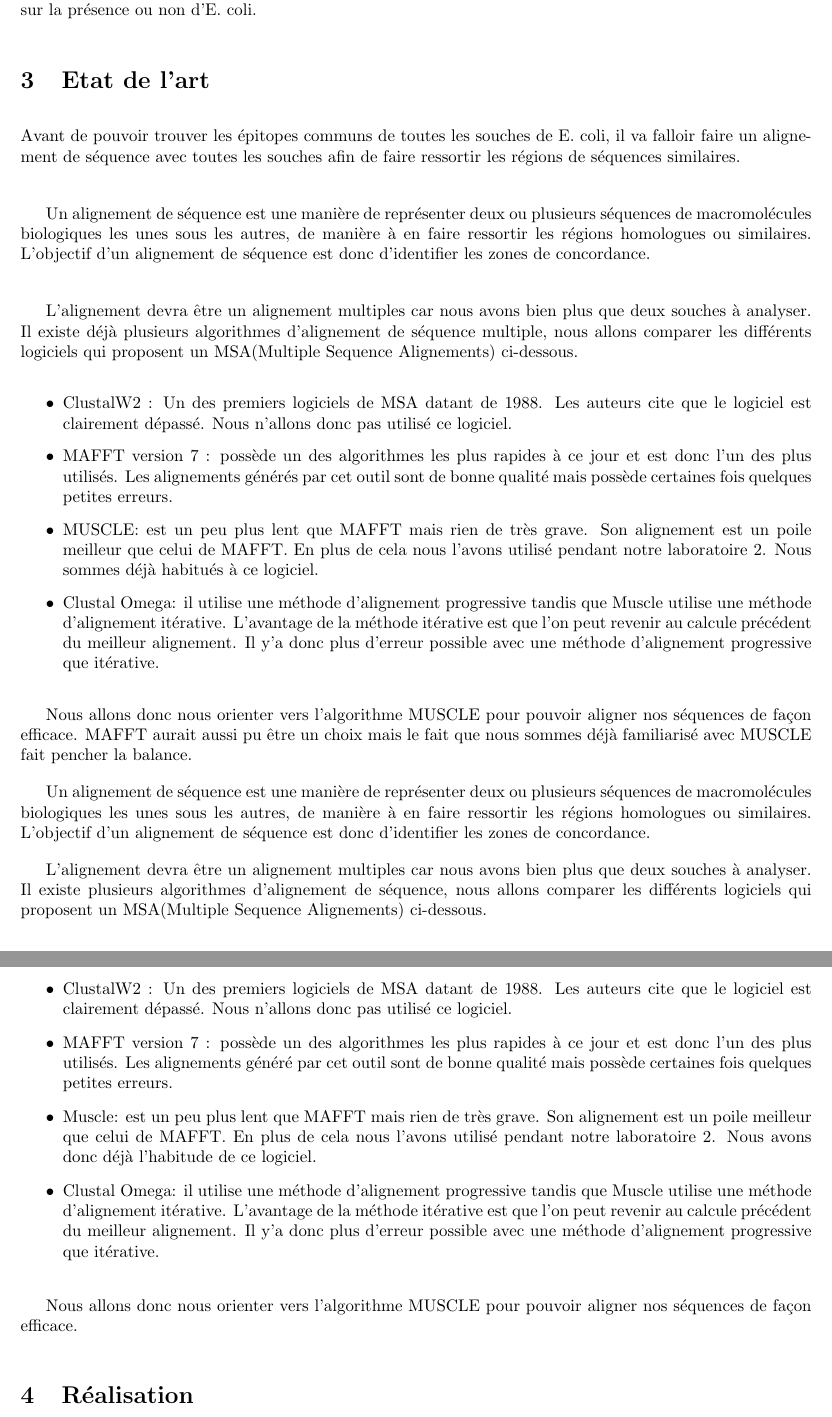
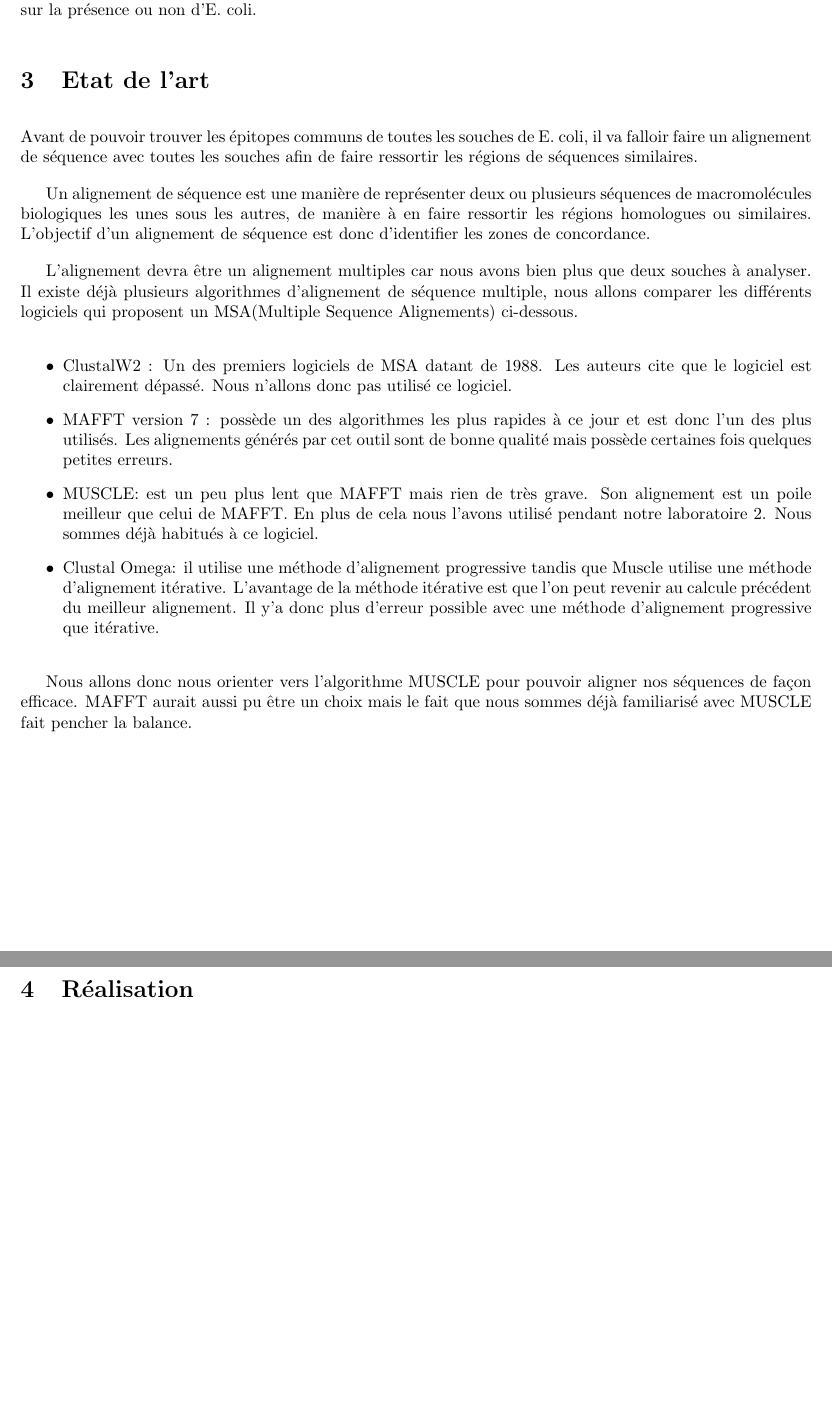
Before and after one commit to younTheory/bbcislife, a LaTeX document (report.tex): two parts of pages 3 and 4 of 4, joined at a grey line, cut so that both start at the same text, the shorter picture padded with empty space. Compiled offline with pdfLaTeX.

Commit message:
... messed up merge

```diff
--- a/report.tex
+++ b/report.tex
@@ -41,9 +41,9 @@
       Ceci fait que le test change de couleur si E. coli est présent. Typiquement, il y aura aussi une partie qui détecte n'importe-quel antigène, pour vérifier que le test à fonctionné. Si aucun antigène n'est détecté par le test, c'est que les anticorps de capture ne ne sont pas liés à des antigènes, et qu'on ne peut rien affirmer sur la présence ou non d'E. coli.
 
   \section{Etat de l'art}
-Avant de pouvoir trouver les épitopes communs de toutes les souches de E. coli, il va falloir faire un alignement de séquence avec toutes les souches afin de faire ressortir les régions de séquences similaires. \\
+Avant de pouvoir trouver les épitopes communs de toutes les souches de E. coli, il va falloir faire un alignement de séquence avec toutes les souches afin de faire ressortir les régions de séquences similaires.
 
-Un alignement de séquence est une manière de représenter deux ou plusieurs séquences de macromolécules biologiques les unes sous les autres, de manière à en faire ressortir les régions homologues ou similaires. L'objectif d'un alignement de séquence est donc d'identifier les zones de concordance. \\
+Un alignement de séquence est une manière de représenter deux ou plusieurs séquences de macromolécules biologiques les unes sous les autres, de manière à en faire ressortir les régions homologues ou similaires. L'objectif d'un alignement de séquence est donc d'identifier les zones de concordance.
 
  L'alignement devra être un alignement multiples car nous avons bien plus que deux souches à analyser. Il existe déjà plusieurs algorithmes d'alignement de séquence multiple, nous allons comparer les différents logiciels qui proposent un MSA(Multiple Sequence Alignements) ci-dessous.
 
@@ -60,19 +60,6 @@ Un alignement de séquence est une manière de représenter deux ou plusieurs s
 
 Nous allons donc nous orienter vers l'algorithme MUSCLE pour pouvoir aligner nos séquences de façon efficace. MAFFT aurait aussi pu être un choix mais le fait que nous sommes déjà familiarisé avec MUSCLE fait pencher la balance.
 
-    Un alignement de séquence est une manière de représenter deux ou plusieurs séquences de macromolécules biologiques les unes sous les autres, de manière à en faire ressortir les régions homologues ou similaires. L'objectif d'un alignement de séquence est donc d'identifier les zones de concordance.
-
-     L'alignement devra être un alignement multiples car nous avons bien plus que deux souches à analyser. Il existe plusieurs algorithmes d'alignement de séquence, nous allons comparer les différents logiciels qui proposent un MSA(Multiple Sequence Alignements) ci-dessous.
-
-    \begin{itemize}
-      \item ClustalW2 : Un des premiers logiciels de MSA datant de 1988. Les auteurs cite que le logiciel est clairement dépassé. Nous n'allons donc pas utilisé ce logiciel.
-      \item MAFFT version 7 : possède un des algorithmes les plus rapides à ce jour et est donc l'un des plus utilisés. Les alignements généré par cet outil sont de bonne qualité mais possède certaines fois quelques petites erreurs.
-      \item Muscle: est un peu plus lent que MAFFT mais rien de très grave. Son alignement est un poile meilleur que celui de MAFFT. En plus de cela nous l'avons utilisé pendant notre laboratoire 2. Nous avons donc déjà l'habitude de ce logiciel.
-      \item Clustal Omega: il utilise une méthode d'alignement progressive tandis que Muscle utilise une méthode d'alignement itérative. L'avantage de la méthode itérative est que l'on peut revenir au calcule précédent du meilleur alignement. Il y'a donc plus d'erreur possible avec une méthode d'alignement progressive que itérative.
-    \end{itemize}
-
-    Nous allons donc nous orienter vers l'algorithme MUSCLE pour pouvoir aligner nos séquences de façon efficace.
-
   \section{Réalisation}
 
     \subsection{Analyse de OmpF porin}
```
